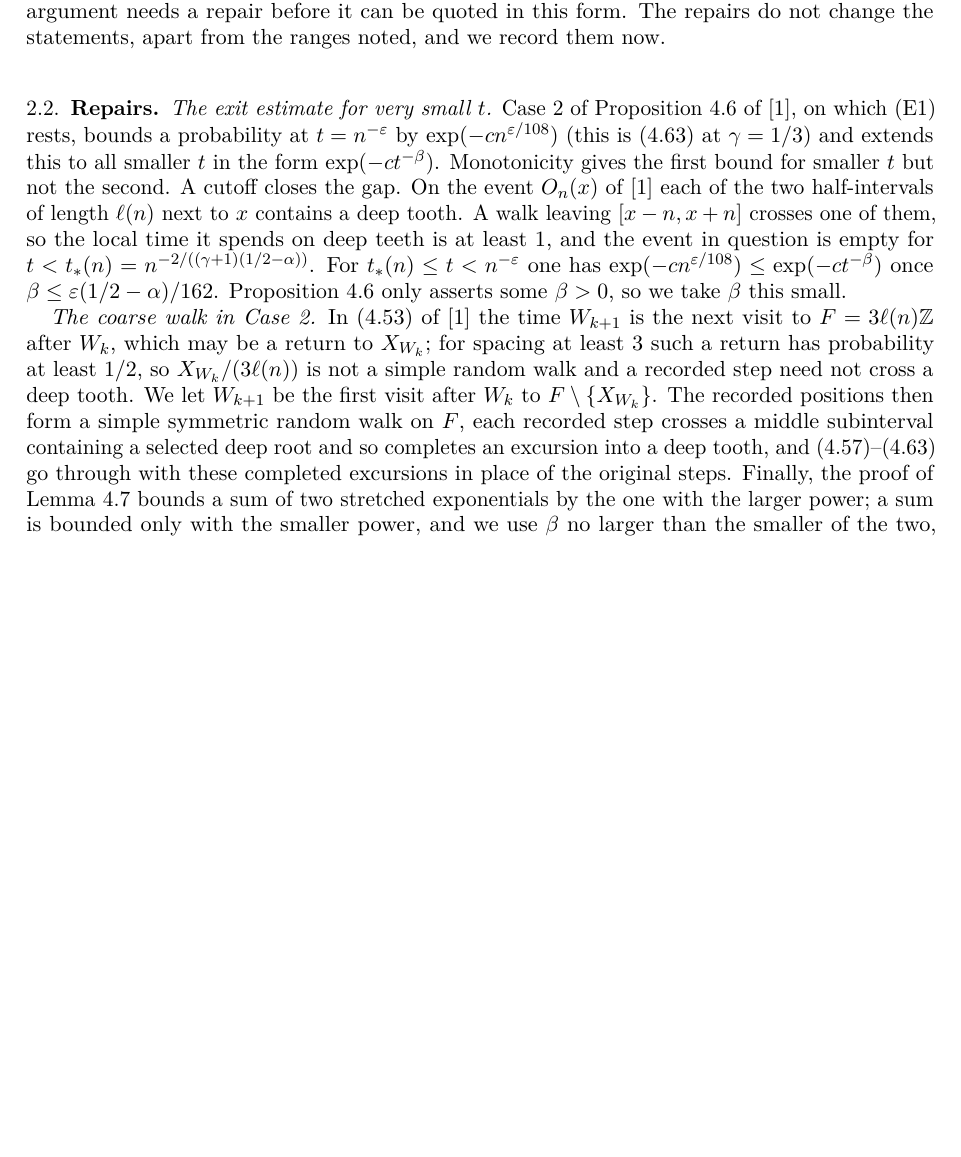
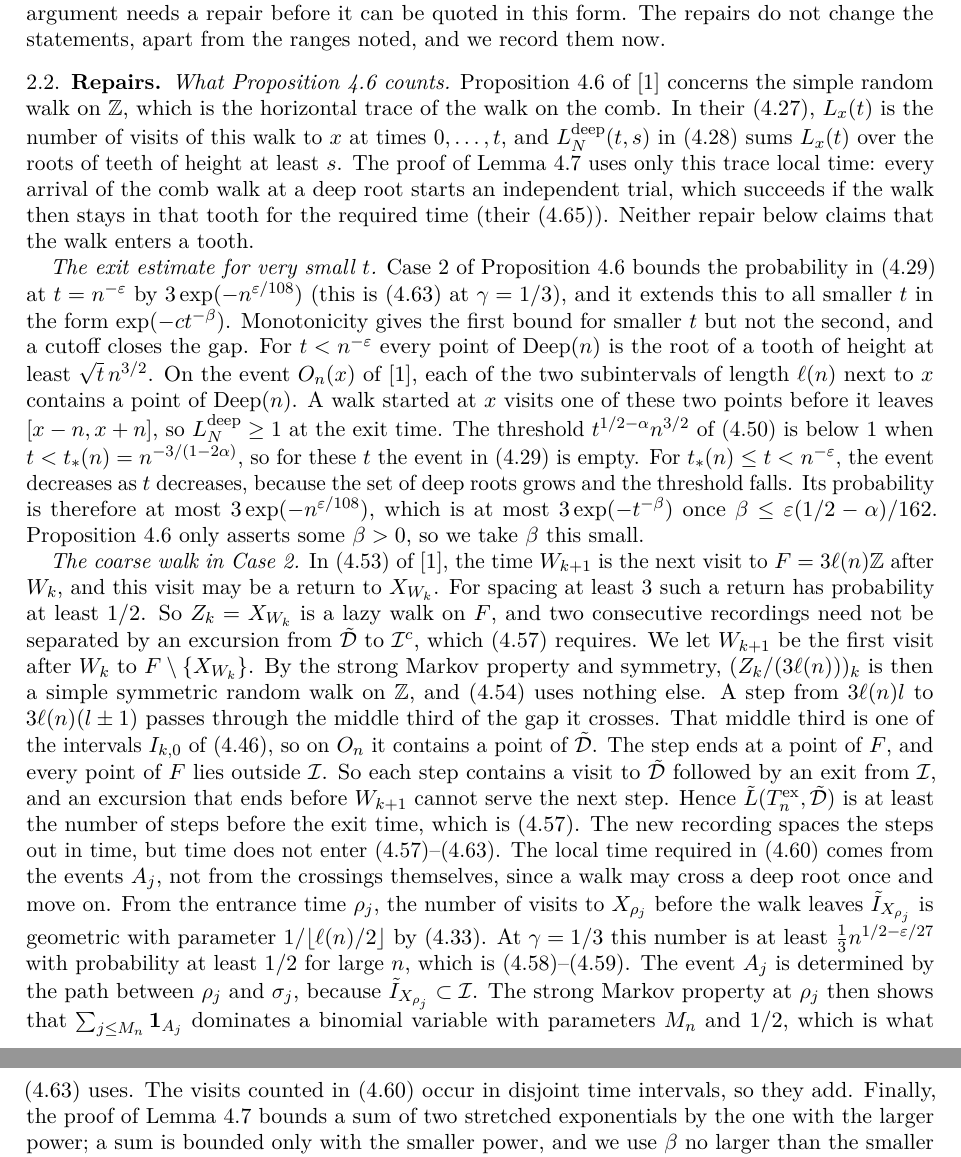
Before and after one commit to yspennstate/comb-collisions-critical-exponent, a LaTeX paper (paper/main.tex): part of page 3 of 12 before the commit and two parts of pages 3 and 4 of 13 after it, the two joined at a grey line, cut so that both start at the same text, the shorter picture padded with empty space. Compiled offline with pdfLaTeX.

Commit message:
clarify the Case 2 repair [skip ci]

```diff
--- a/paper/main.tex
+++ b/paper/main.tex
@@ -69,9 +69,11 @@ Section~4 of \cite{DNNS} proves the following for every $\gamma\in(0,1)$, in par
 Estimates \ref{E:exit}--\ref{E:gen} are the upper chain and \ref{E:first} is the lower bound. The value $\gamma>1/3$ is used in \cite{DNNS} only once, in bounding the small-time part of the second moment (their (4.120)); everything listed here holds at $\gamma=1/3$. We use these estimates only for times $n\le C_0N^3$ with a fixed $C_0$, and with all centres, intervals and rectangles inside $[-AN,AN]$ for a fixed $A$ depending only on $C_0$ and the fixed enlargements below; Section~4 of \cite{DNNS} applied with $AN$ in place of $N$ then changes only the constants and the almost sure threshold. In several places the published argument needs a repair before it can be quoted in this form. The repairs do not change the statements, apart from the ranges noted, and we record them now.
 
 \subsection{Repairs}
-\emph{The exit estimate for very small $t$.} Case~2 of Proposition~4.6 of \cite{DNNS}, on which \ref{E:exit} rests, bounds a probability at $t=n^{-\varepsilon}$ by $\exp(-cn^{\varepsilon/108})$ (this is (4.63) at $\gamma=1/3$) and extends this to all smaller $t$ in the form $\exp(-ct^{-\beta})$. Monotonicity gives the first bound for smaller $t$ but not the second. A cutoff closes the gap. On the event $O_n(x)$ of \cite{DNNS} each of the two half-intervals of length $\ell(n)$ next to $x$ contains a deep tooth. A walk leaving $[x-n,x+n]$ crosses one of them, so the local time it spends on deep teeth is at least $1$, and the event in question is empty for $t<t_*(n)=n^{-2/((\gamma+1)(1/2-\alpha))}$. For $t_*(n)\le t<n^{-\varepsilon}$ one has $\exp(-cn^{\varepsilon/108})\le\exp(-ct^{-\beta})$ once $\beta\le\varepsilon(1/2-\alpha)/162$. Proposition~4.6 only asserts some $\beta>0$, so we take $\beta$ this small.
+\emph{What Proposition~4.6 counts.} Proposition~4.6 of \cite{DNNS} concerns the simple random walk on $\Z$, which is the horizontal trace of the walk on the comb. In their (4.27), $L_x(t)$ is the number of visits of this walk to $x$ at times $0,\dots,t$, and $L^{\rm deep}_N(t,s)$ in (4.28) sums $L_x(t)$ over the roots of teeth of height at least $s$. The proof of Lemma~4.7 uses only this trace local time: every arrival of the comb walk at a deep root starts an independent trial, which succeeds if the walk then stays in that tooth for the required time (their (4.65)). Neither repair below claims that the walk enters a tooth.
 
-\emph{The coarse walk in Case~2.} In (4.53) of \cite{DNNS} the time $W_{k+1}$ is the next visit to $F=3\ell(n)\Z$ after $W_k$, which may be a return to $X_{W_k}$; for spacing at least $3$ such a return has probability at least $1/2$, so $X_{W_k}/(3\ell(n))$ is not a simple random walk and a recorded step need not cross a deep tooth. We let $W_{k+1}$ be the first visit after $W_k$ to $F\setminus\{X_{W_k}\}$. The recorded positions then form a simple symmetric random walk on $F$, each recorded step crosses a middle subinterval containing a selected deep root and so completes an excursion into a deep tooth, and (4.57)--(4.63) go through with these completed excursions in place of the original steps. Finally, the proof of Lemma~4.7 bounds a sum of two stretched exponentials by the one with the larger power; a sum is bounded only with the smaller power, and we use $\beta$ no larger than the smaller of the two, which is all that \ref{E:exit} asserts.
+\emph{The exit estimate for very small $t$.} Case~2 of Proposition~4.6 bounds the probability in (4.29) at $t=n^{-\varepsilon}$ by $3\exp(-n^{\varepsilon/108})$ (this is (4.63) at $\gamma=1/3$), and it extends this to all smaller $t$ in the form $\exp(-ct^{-\beta})$. Monotonicity gives the first bound for smaller $t$ but not the second, and a cutoff closes the gap. For $t<n^{-\varepsilon}$ every point of $\mathrm{Deep}(n)$ is the root of a tooth of height at least $\sqrt t\,n^{3/2}$. On the event $O_n(x)$ of \cite{DNNS}, each of the two subintervals of length $\ell(n)$ next to $x$ contains a point of $\mathrm{Deep}(n)$. A walk started at $x$ visits one of these two points before it leaves $[x-n,x+n]$, so $L^{\rm deep}_N\ge1$ at the exit time. The threshold $t^{1/2-\alpha}n^{3/2}$ of (4.50) is below $1$ when $t<t_*(n)=n^{-3/(1-2\alpha)}$, so for these $t$ the event in (4.29) is empty. For $t_*(n)\le t<n^{-\varepsilon}$, the event decreases as $t$ decreases, because the set of deep roots grows and the threshold falls. Its probability is therefore at most $3\exp(-n^{\varepsilon/108})$, which is at most $3\exp(-t^{-\beta})$ once $\beta\le\varepsilon(1/2-\alpha)/162$. Proposition~4.6 only asserts some $\beta>0$, so we take $\beta$ this small.
+
+\emph{The coarse walk in Case~2.} In (4.53) of \cite{DNNS}, the time $W_{k+1}$ is the next visit to $F=3\ell(n)\Z$ after $W_k$, and this visit may be a return to $X_{W_k}$. For spacing at least $3$ such a return has probability at least $1/2$. So $Z_k=X_{W_k}$ is a lazy walk on $F$, and two consecutive recordings need not be separated by an excursion from $\tilde{\mathcal D}$ to $\mathcal I^c$, which (4.57) requires. We let $W_{k+1}$ be the first visit after $W_k$ to $F\setminus\{X_{W_k}\}$. By the strong Markov property and symmetry, $(Z_k/(3\ell(n)))_k$ is then a simple symmetric random walk on $\Z$, and (4.54) uses nothing else. A step from $3\ell(n)l$ to $3\ell(n)(l\pm1)$ passes through the middle third of the gap it crosses. That middle third is one of the intervals $I_{k,0}$ of (4.46), so on $O_n$ it contains a point of $\tilde{\mathcal D}$. The step ends at a point of $F$, and every point of $F$ lies outside $\mathcal I$. So each step contains a visit to $\tilde{\mathcal D}$ followed by an exit from $\mathcal I$, and an excursion that ends before $W_{k+1}$ cannot serve the next step. Hence $\tilde L(T^{\rm ex}_n,\tilde{\mathcal D})$ is at least the number of steps before the exit time, which is (4.57). The new recording spaces the steps out in time, but time does not enter (4.57)--(4.63). The local time required in (4.60) comes from the events $A_j$, not from the crossings themselves, since a walk may cross a deep root once and move on. From the entrance time $\rho_j$, the number of visits to $X_{\rho_j}$ before the walk leaves $\tilde I_{X_{\rho_j}}$ is geometric with parameter $1/\lfloor\ell(n)/2\rfloor$ by (4.33). At $\gamma=1/3$ this number is at least $\frac13n^{1/2-\varepsilon/27}$ with probability at least $1/2$ for large $n$, which is (4.58)--(4.59). The event $A_j$ is determined by the path between $\rho_j$ and $\sigma_j$, because $\tilde I_{X_{\rho_j}}\subset\mathcal I$. The strong Markov property at $\rho_j$ then shows that $\sum_{j\le M_n}\mathbf 1_{A_j}$ dominates a binomial variable with parameters $M_n$ and $1/2$, which is what (4.63) uses. The visits counted in (4.60) occur in disjoint time intervals, so they add. Finally, the proof of Lemma~4.7 bounds a sum of two stretched exponentials by the one with the larger power; a sum is bounded only with the smaller power, and we use $\beta$ no larger than the smaller of the two, which is all that \ref{E:exit} asserts.
 
 \emph{The Green kernel in Lemma~4.10.} In the bound $p_n(x,x)\le2g_A(x,x)/(nP_x(\tau_{A^c}\ge n))$, with $A$ the backbone ball of radius $\ell$ about $x$ together with its teeth, the normalized Green kernel $g_A(x,x)$ equals the effective resistance $R_{\rm eff}(x,A^c)$. Since teeth are dead ends, this is the resistance of two backbone paths of length $\ell+1$ in parallel, namely $(\ell+1)/2$. It is deterministic, and the only random input of \ref{E:diag} is \ref{E:exit}.
 
```
Also changed, not shown: paper/main.pdf, paper/main.tex (2 more changed lines).
